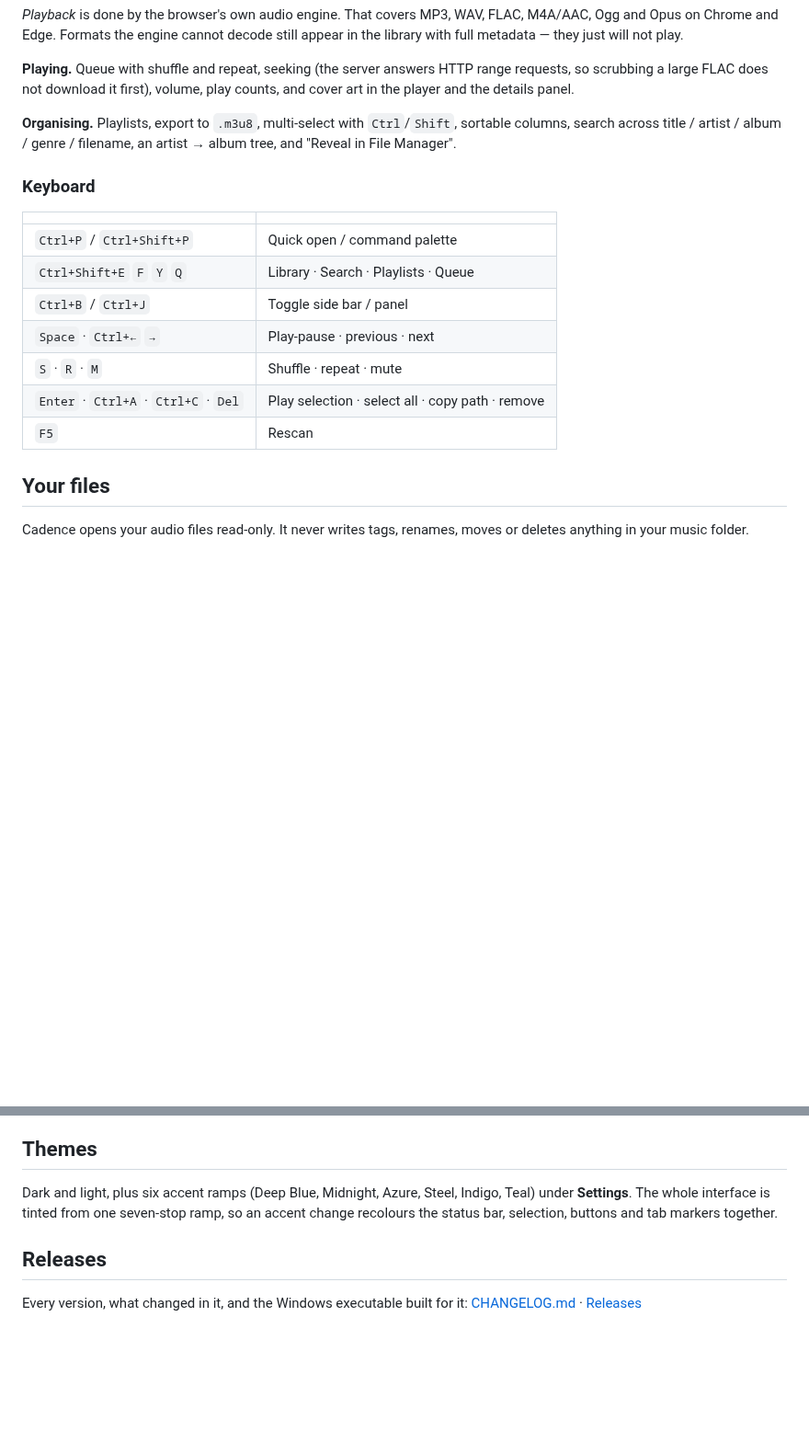
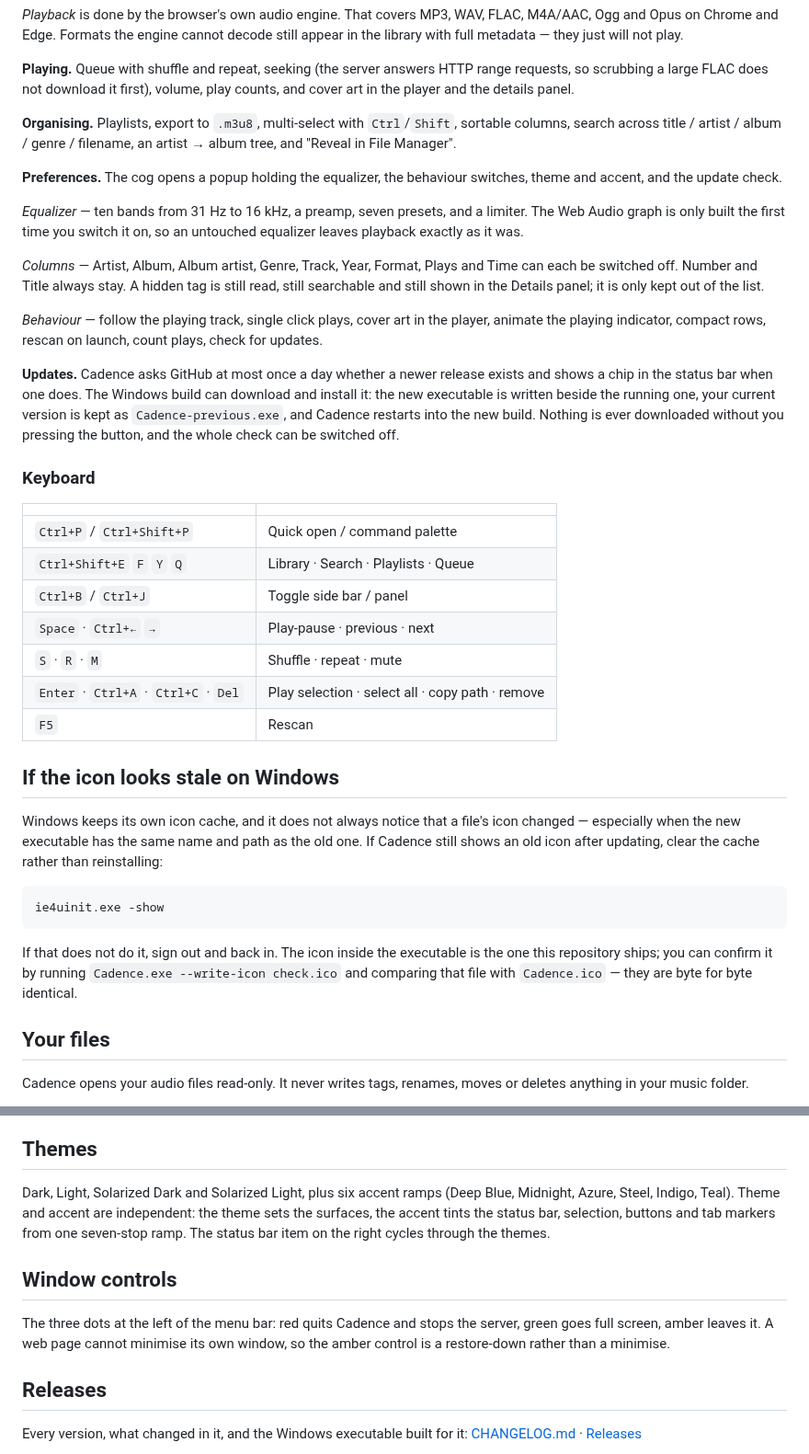
Before and after one commit to newmangarry323-sketch/Ai-Slop-that-Claude-Makes, a Markdown page: cadence/README.md, 2 parts joined by grey strips. Shown at 92% size. Rendered like a GitHub page; blank space fills up the shorter version.

````diff
--- a/cadence/README.md
+++ b/cadence/README.md
@@ -97,6 +97,29 @@ counts, and cover art in the player and the details panel.
 sortable columns, search across title / artist / album / genre / filename, an
 artist → album tree, and "Reveal in File Manager".
 
+**Preferences.** The cog opens a popup holding the equalizer, the behaviour
+switches, theme and accent, and the update check.
+
+*Equalizer* — ten bands from 31 Hz to 16 kHz, a preamp, seven presets, and a
+limiter. The Web Audio graph is only built the first time you switch it on, so
+an untouched equalizer leaves playback exactly as it was.
+
+*Columns* — Artist, Album, Album artist, Genre, Track, Year, Format, Plays and
+Time can each be switched off. Number and Title always stay. A hidden tag is
+still read, still searchable and still shown in the Details panel; it is only
+kept out of the list.
+
+*Behaviour* — follow the playing track, single click plays, cover art in the
+player, animate the playing indicator, compact rows, rescan on launch, count
+plays, check for updates.
+
+**Updates.** Cadence asks GitHub at most once a day whether a newer release
+exists and shows a chip in the status bar when one does. The Windows build can
+download and install it: the new executable is written beside the running one,
+your current version is kept as `Cadence-previous.exe`, and Cadence restarts
+into the new build. Nothing is ever downloaded without you pressing the button,
+and the whole check can be switched off.
+
 ### Keyboard
 
 | | |
@@ -108,6 +131,22 @@ artist → album tree, and "Reveal in File Manager".
 | `S` · `R` · `M` | Shuffle · repeat · mute |
 | `Enter` · `Ctrl+A` · `Ctrl+C` · `Del` | Play selection · select all · copy path · remove |
 | `F5` | Rescan |
+
+## If the icon looks stale on Windows
+
+Windows keeps its own icon cache, and it does not always notice that a file's
+icon changed — especially when the new executable has the same name and path as
+the old one. If Cadence still shows an old icon after updating, clear the cache
+rather than reinstalling:
+
+```bat
+ie4uinit.exe -show
+```
+
+If that does not do it, sign out and back in. The icon inside the executable is
+the one this repository ships; you can confirm it by running
+`Cadence.exe --write-icon check.ico` and comparing that file with `Cadence.ico`
+— they are byte for byte identical.
 
 ## Your files
 
@@ -127,10 +166,17 @@ another page in your browser cannot read your library through the local port.
 
 ## Themes
 
-Dark and light, plus six accent ramps (Deep Blue, Midnight, Azure, Steel, Indigo,
-Teal) under **Settings**. The whole interface is tinted from one seven-stop ramp,
-so an accent change recolours the status bar, selection, buttons and tab markers
-together.
+Dark, Light, Solarized Dark and Solarized Light, plus six accent ramps (Deep
+Blue, Midnight, Azure, Steel, Indigo, Teal). Theme and accent are independent:
+the theme sets the surfaces, the accent tints the status bar, selection, buttons
+and tab markers from one seven-stop ramp. The status bar item on the right
+cycles through the themes.
+
+## Window controls
+
+The three dots at the left of the menu bar: red quits Cadence and stops the
+server, green goes full screen, amber leaves it. A web page cannot minimise its
+own window, so the amber control is a restore-down rather than a minimise.
 
 ## Releases
 
````
Also changed, not shown: cadence/CHANGELOG.md (+38 -0 lines), cadence/docs/preferences.png (added), 3 other files.
